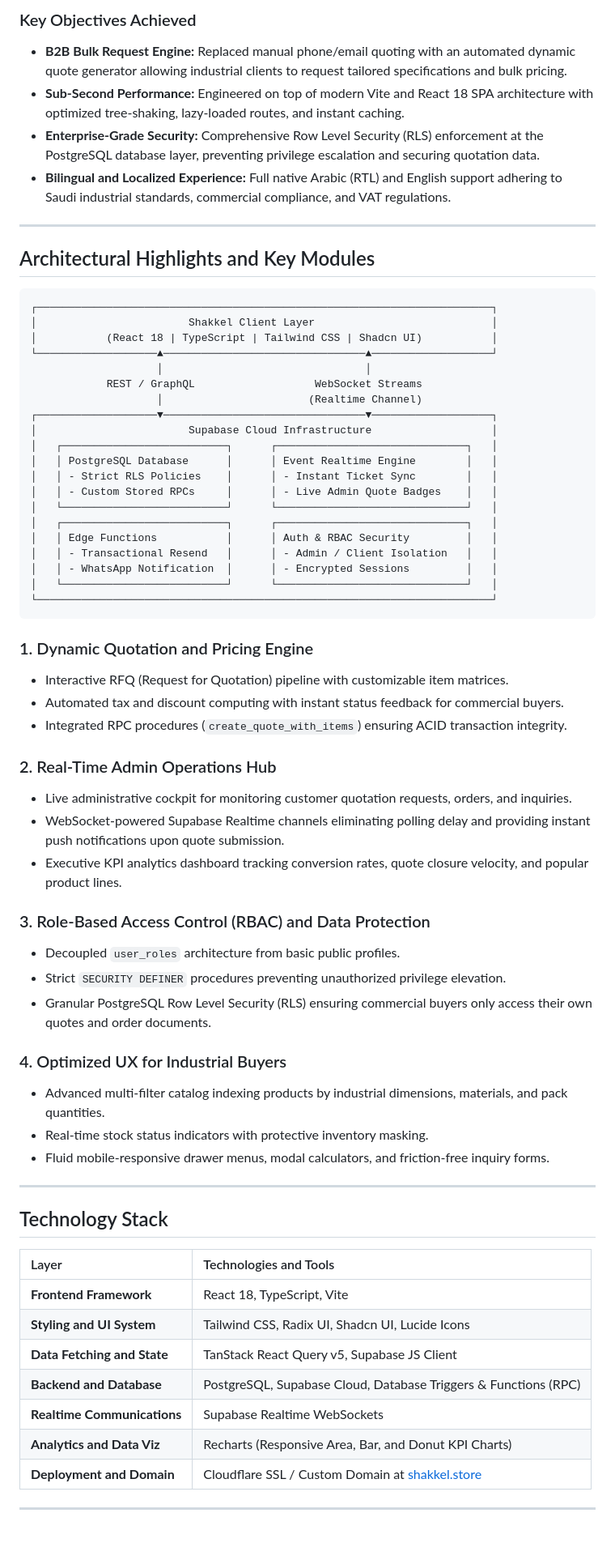
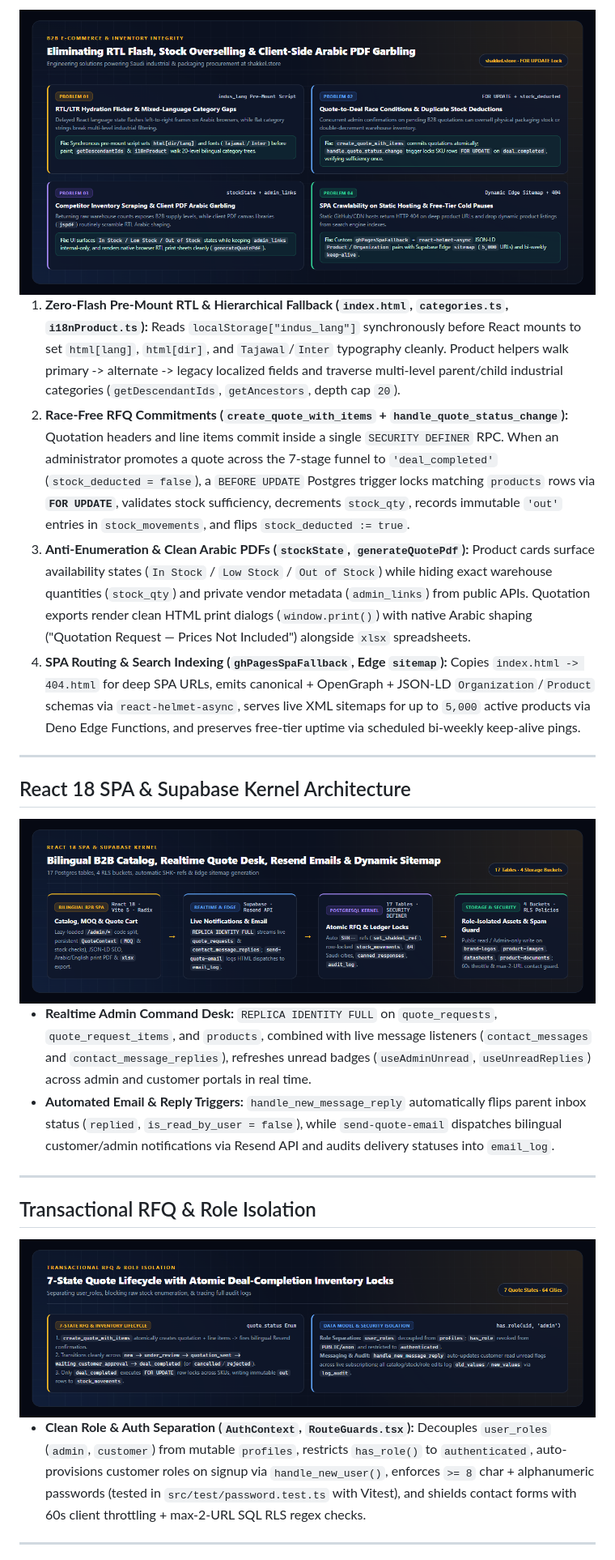
Before and after one commit to Abdulqader-Alshihabi/Industrial_Shakkel, a Markdown page: README.md, the part around one of its changes. Shown at 81% size. GitHub-like rendering; pictures changed too: assets/diagrams/diagram-1-problems-solved.png (added), assets/diagrams/diagram-2-architecture.png (added), assets/diagrams/diagram-3-rfq-inventory.png (added); blank space fills up the shorter version.

Commit message:
docs: upgrade README with bespoke architecture diagrams and full engineering deep-dive

````diff
--- a/README.md
+++ b/README.md
@@ -29,70 +32,33 @@ Shakkel is an enterprise B2B and B2C digital commerce platform engineered specif
 
-### Key Objectives Achieved
-- **B2B Bulk Request Engine:** Replaced manual phone/email quoting with an automated dynamic quote generator allowing industrial clients to request tailored specifications and bulk pricing.
-- **Sub-Second Performance:** Engineered on top of modern Vite and React 18 SPA architecture with optimized tree-shaking, lazy-loaded routes, and instant caching.
-- **Enterprise-Grade Security:** Comprehensive Row Level Security (RLS) enforcement at the PostgreSQL database layer, preventing privilege escalation and securing quotation data.
-- **Bilingual and Localized Experience:** Full native Arabic (RTL) and English support adhering to Saudi industrial standards, commercial compliance, and VAT regulations.
+<div align="center">
+  <img src="assets/diagrams/diagram-1-problems-solved.png" alt="Four B2B Catalog, Row-Locked Inventory, Arabic RTL and SEO Problems Solved at shakkel.store" width="100%" />
+</div>
+
+1. **Zero-Flash Pre-Mount RTL & Hierarchical Fallback (`index.html`, `categories.ts`, `i18nProduct.ts`):** Reads `localStorage["indus_lang"]` synchronously before React mounts to set `html[lang]`, `html[dir]`, and `Tajawal`/`Inter` typography cleanly. Product helpers walk primary -> alternate -> legacy localized fields and traverse multi-level parent/child industrial categories (`getDescendantIds`, `getAncestors`, depth cap `20`).
+2. **Race-Free RFQ Commitments (`create_quote_with_items` + `handle_quote_status_change`):** Quotation headers and line items commit inside a single `SECURITY DEFINER` RPC. When an administrator promotes a quote across the 7-stage funnel to `'deal_completed'` (`stock_deducted = false`), a `BEFORE UPDATE` Postgres trigger locks matching `products` rows via **`FOR UPDATE`**, validates stock sufficiency, decrements `stock_qty`, records immutable `'out'` entries in `stock_movements`, and flips `stock_deducted := true`.
+3. **Anti-Enumeration & Clean Arabic PDFs (`stockState`, `generateQuotePdf`):** Product cards surface availability states (`In Stock` / `Low Stock` / `Out of Stock`) while hiding exact warehouse quantities (`stock_qty`) and private vendor metadata (`admin_links`) from public APIs. Quotation exports render clean HTML print dialogs (`window.print()`) with native Arabic shaping ("Quotation Request — Prices Not Included") alongside `xlsx` spreadsheets.
+4. **SPA Routing & Search Indexing (`ghPagesSpaFallback`, Edge `sitemap`):** Copies `index.html -> 404.html` for deep SPA URLs, emits canonical + OpenGraph + JSON-LD `Organization`/`Product` schemas via `react-helmet-async`, serves live XML sitemaps for up to `5,000` active products via Deno Edge Functions, and preserves free-tier uptime via scheduled bi-weekly keep-alive pings.
 
 ---
 
-## Architectural Highlights and Key Modules
+## React 18 SPA & Supabase Kernel Architecture
 
-```
-┌────────────────────────────────────────────────────────────────────────┐
-│                        Shakkel Client Layer                            │
-│           (React 18 | TypeScript | Tailwind CSS | Shadcn UI)           │
-└───────────────────▲────────────────────────────────▲───────────────────┘
-                    │                                │
-            REST / GraphQL                   WebSocket Streams
-                    │                       (Realtime Channel)
-┌───────────────────▼────────────────────────────────▼───────────────────┐
-│                        Supabase Cloud Infrastructure                   │
-│   ┌──────────────────────────┐      ┌──────────────────────────────┐   │
-│   │ PostgreSQL Database      │      │ Event Realtime Engine        │   │
-│   │ - Strict RLS Policies    │      │ - Instant Ticket Sync        │   │
-│   │ - Custom Stored RPCs     │      │ - Live Admin Quote Badges    │   │
-│   └──────────────────────────┘      └──────────────────────────────┘   │
-│   ┌──────────────────────────┐      ┌──────────────────────────────┐   │
-│   │ Edge Functions           │      │ Auth & RBAC Security         │   │
-│   │ - Transactional Resend   │      │ - Admin / Client Isolation   │   │
-│   │ - WhatsApp Notification  │      │ - Encrypted Sessions         │   │
-│   └──────────────────────────┘      └──────────────────────────────┘   │
-└────────────────────────────────────────────────────────────────────────┘
-```
+<div align="center">
+  <img src="assets/diagrams/diagram-2-architecture.png" alt="React 18 SPA, Supabase Realtime WebSockets, Resend Edge Emails and 17-Table Postgres Kernel" width="100%" />
+</div>
 
-### 1. Dynamic Quotation and Pricing Engine
-- Interactive RFQ (Request for Quotation) pipeline with customizable item matrices.
-- Automated tax and discount computing with instant status feedback for commercial buyers.
-- Integrated RPC procedures (`create_quote_with_items`) ensuring ACID transaction integrity.
-
-### 2. Real-Time Admin Operations Hub
-- Live administrative cockpit for monitoring customer quotation requests, orders, and inquiries.
-- WebSocket-powered Supabase Realtime channels eliminating polling delay and providing instant push notifications upon quote submission.
-- Executive KPI analytics dashboard tracking conversion rates, quote closure velocity, and popular product lines.
-
-### 3. Role-Based Access Control (RBAC) and Data Protection
-- Decoupled `user_roles` architecture from basic public profiles.
-- Strict `SECURITY DEFINER` procedures preventing unauthorized privilege elevation.
-- Granular PostgreSQL Row Level Security (RLS) ensuring commercial buyers only access their own quotes and order documents.
-
-### 4. Optimized UX for Industrial Buyers
-- Advanced multi-filter catalog indexing products by industrial dimensions, materials, and pack quantities.
-- Real-time stock status indicators with protective inventory masking.
-- Fluid mobile-responsive drawer menus, modal calculators, and friction-free inquiry forms.
+- **Realtime Admin Command Desk:** `REPLICA IDENTITY FULL` on `quote_requests`, `quote_request_items`, and `products`, combined with live message listeners (`contact_messages` and `contact_message_replies`), refreshes unread badges (`useAdminUnread`, `useUnreadReplies`) across admin and customer portals in real time.
+- **Automated Email & Reply Triggers:** `handle_new_message_reply` automatically flips parent inbox status (`replied`, `is_read_by_user = false`), while `send-quote-email` dispatches bilingual customer/admin notifications via Resend API and audits delivery statuses into `email_log`.
 
 ---
 
-## Technology Stack
+## Transactional RFQ & Role Isolation
 
-| Layer | Technologies and Tools |
-| :--- | :--- |
-| **Frontend Framework** | React 18, TypeScript, Vite |
-| **Styling and UI System** | Tailwind CSS, Radix UI, Shadcn UI, Lucide Icons |
-| **Data Fetching and State** | TanStack React Query v5, Supabase JS Client |
-| **Backend and Database** | PostgreSQL, Supabase Cloud, Database Triggers & Functions (RPC) |
-| **Realtime Communications** | Supabase Realtime WebSockets |
-| **Analytics and Data Viz** | Recharts (Responsive Area, Bar, and Donut KPI Charts) |
-| **Deployment and Domain** | Cloudflare SSL / Custom Domain at [shakkel.store](https://shakkel.store/) |
+<div align="center">
+  <img src="assets/diagrams/diagram-3-rfq-inventory.png" alt="7-State Quote Lifecycle with Deal Completion Locks and Separated user_roles Security" width="100%" />
+</div>
+
+- **Clean Role & Auth Separation (`AuthContext`, `RouteGuards.tsx`):** Decouples `user_roles` (`admin`, `customer`) from mutable `profiles`, restricts `has_role()` to `authenticated`, auto-provisions customer roles on signup via `handle_new_user()`, enforces `>= 8` char + alphanumeric passwords (tested in `src/test/password.test.ts` with Vitest), and shields contact forms with 60s client throttling + max-2-URL SQL RLS regex checks.
 
 ---
 
````
Also changed, not shown: other parts of README.md (+34 -35 lines), assets/diagrams/diagram-4-extensibility-seams.png (added).
